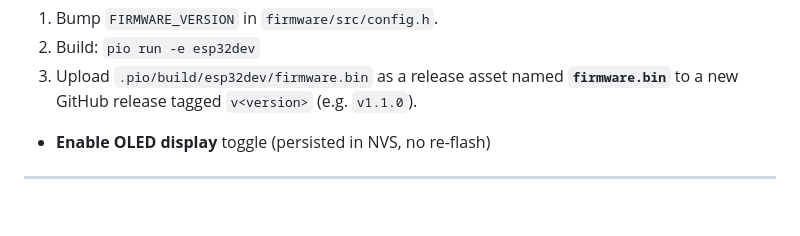
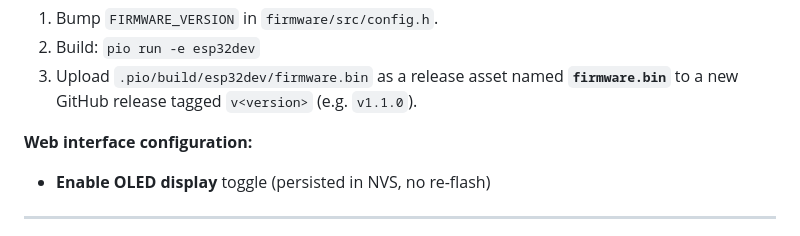
Before and after one commit to tobi01001/klipper-filament-runout-esp32, a Markdown page: README.md, the part around the change. Rendered like a GitHub page; blank space fills up the shorter version.

Commit message:
Update README.md
Co-authored-by: Copilot <175728472+Copilot@users.noreply.github.com>

```diff
--- a/README.md
+++ b/README.md
@@ -141,6 +141,8 @@ compiled-in `FIRMWARE_VERSION`, and – if a newer release is found – streams
 2. Build: `pio run -e esp32dev`
 3. Upload `.pio/build/esp32dev/firmware.bin` as a release asset named
    **`firmware.bin`** to a new GitHub release tagged `v<version>` (e.g. `v1.1.0`).
+
+**Web interface configuration:**
 - **Enable OLED display** toggle (persisted in NVS, no re-flash)
 
 ---
```
